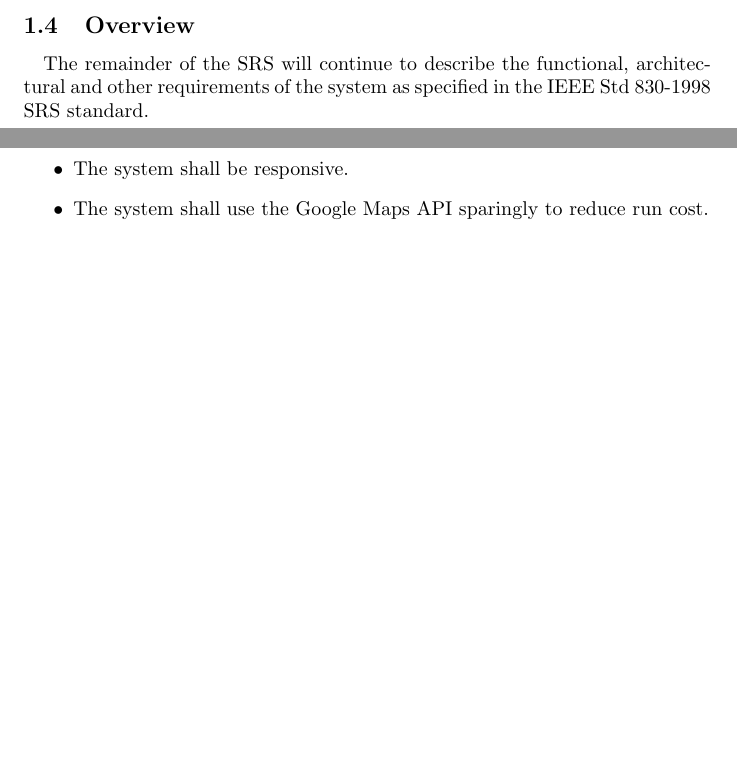
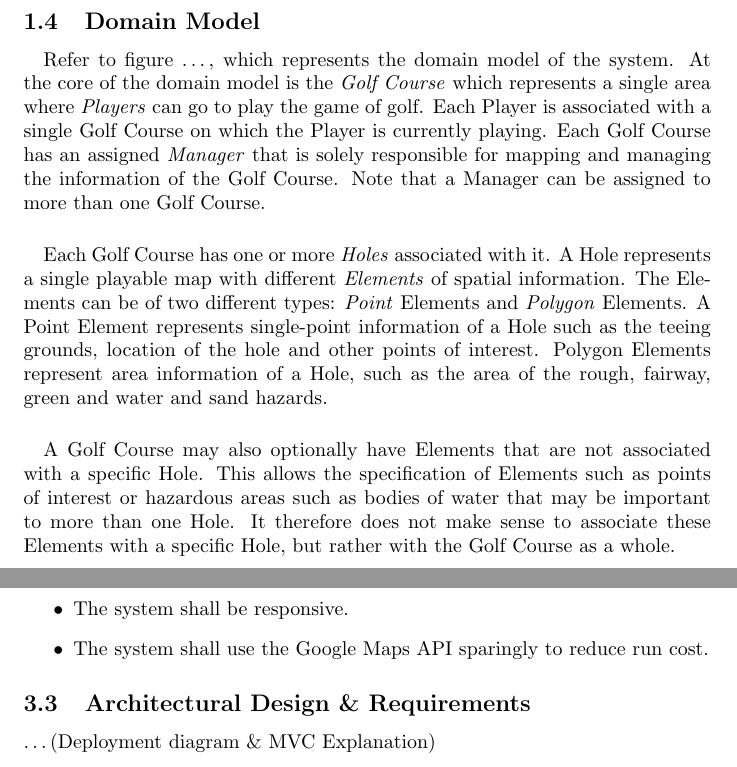
Before and after one commit to team-recursive-recursion/documentation, a LaTeX document (requirements/requirements.tex): two parts of pages 3 and 6 of 6, joined at a grey line, cut at the place of the change, the shorter picture padded with empty space. Compiled offline with pdfLaTeX.

Commit message:
Update layout of SRS

```diff
--- a/requirements/requirements.tex
+++ b/requirements/requirements.tex
@@ -82,12 +82,33 @@
             API: Application Programming Interface.
     \end{itemize}
 
-    \subsection{Overview}
+    \subsection{Domain Model}
 
     \paragraph{}
-    The remainder of the SRS will continue to describe the functional,
-    architectural and other requirements of the system as specified in the
-    IEEE Std 830-1998 SRS standard.
+    Refer to figure \ldots, which represents the domain model of the system. At
+    the core of the domain model is the \textit{Golf Course} which represents a
+    single area where \textit{Players} can go to play the game of golf. Each
+    Player is associated with a single Golf Course on which the Player is
+    currently playing. Each Golf Course has an assigned \textit{Manager} that is
+    solely responsible for mapping and managing the information of the Golf
+    Course. Note that a Manager can be assigned to more than one Golf Course.
+
+    \paragraph{}
+    Each Golf Course has one or more \textit{Holes} associated with it. A Hole
+    represents a single playable map with different \textit{Elements} of spatial
+    information. The Elements can be of two different types: \textit{Point}
+    Elements and \textit{Polygon} Elements. A Point Element represents
+    single-point information of a Hole such as the teeing grounds, location of
+    the hole and other points of interest. Polygon Elements represent area
+    information of a Hole, such as the area of the rough, fairway, green and
+    water and sand hazards.
+
+    \paragraph{}
+    A Golf Course may also optionally have Elements that are not associated with
+    a specific Hole. This allows the specification of Elements such as points of
+    interest or hazardous areas such as bodies of water that may be important to
+    more than one Hole. It therefore does not make sense to associate these
+    Elements with a specific Hole, but rather with the Golf Course as a whole.
 
     \newpage
 
@@ -194,4 +215,7 @@
             cost.
     \end{itemize}
 
+    \subsection{Architectural Design \& Requirements}
+    \ldots (Deployment diagram \& MVC Explanation)
+
 \end{document}
```
